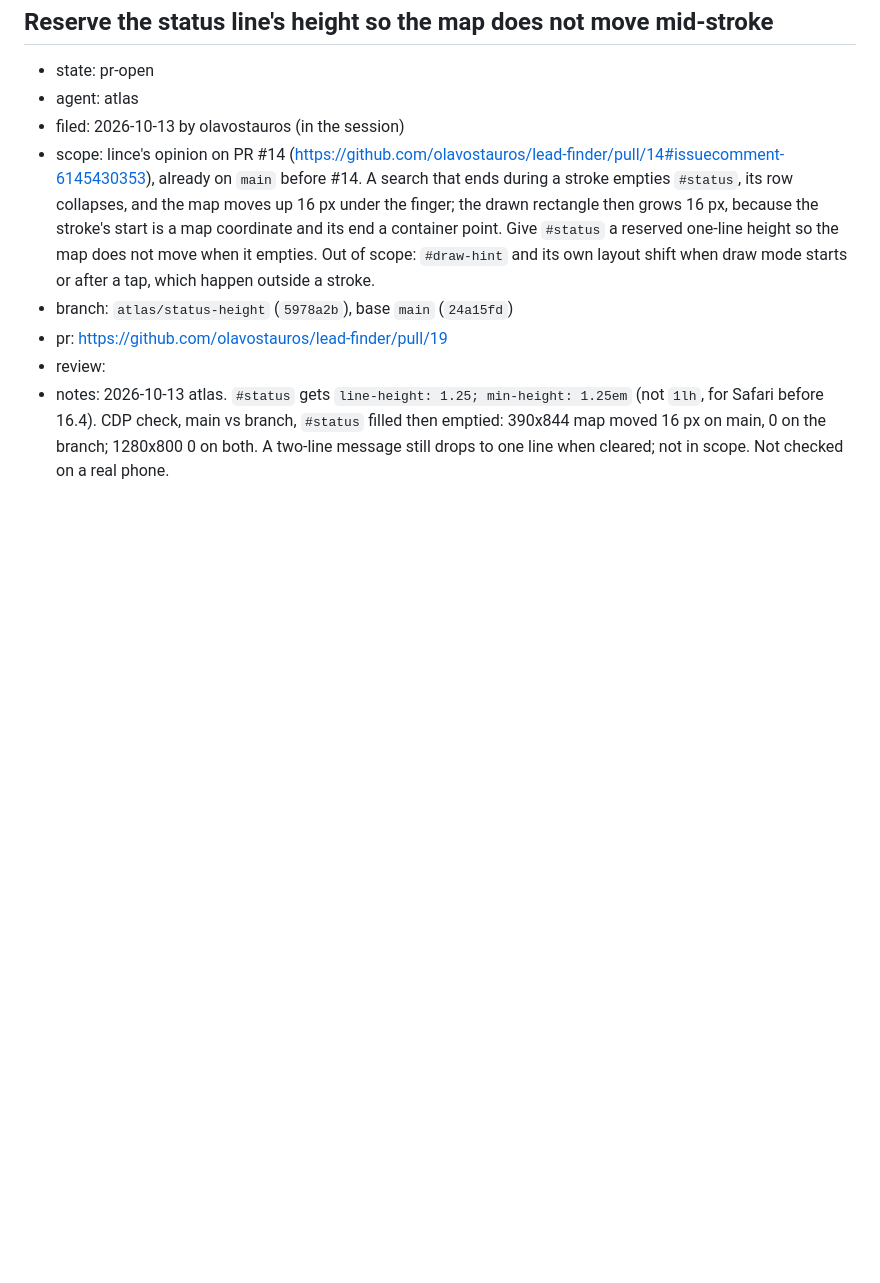
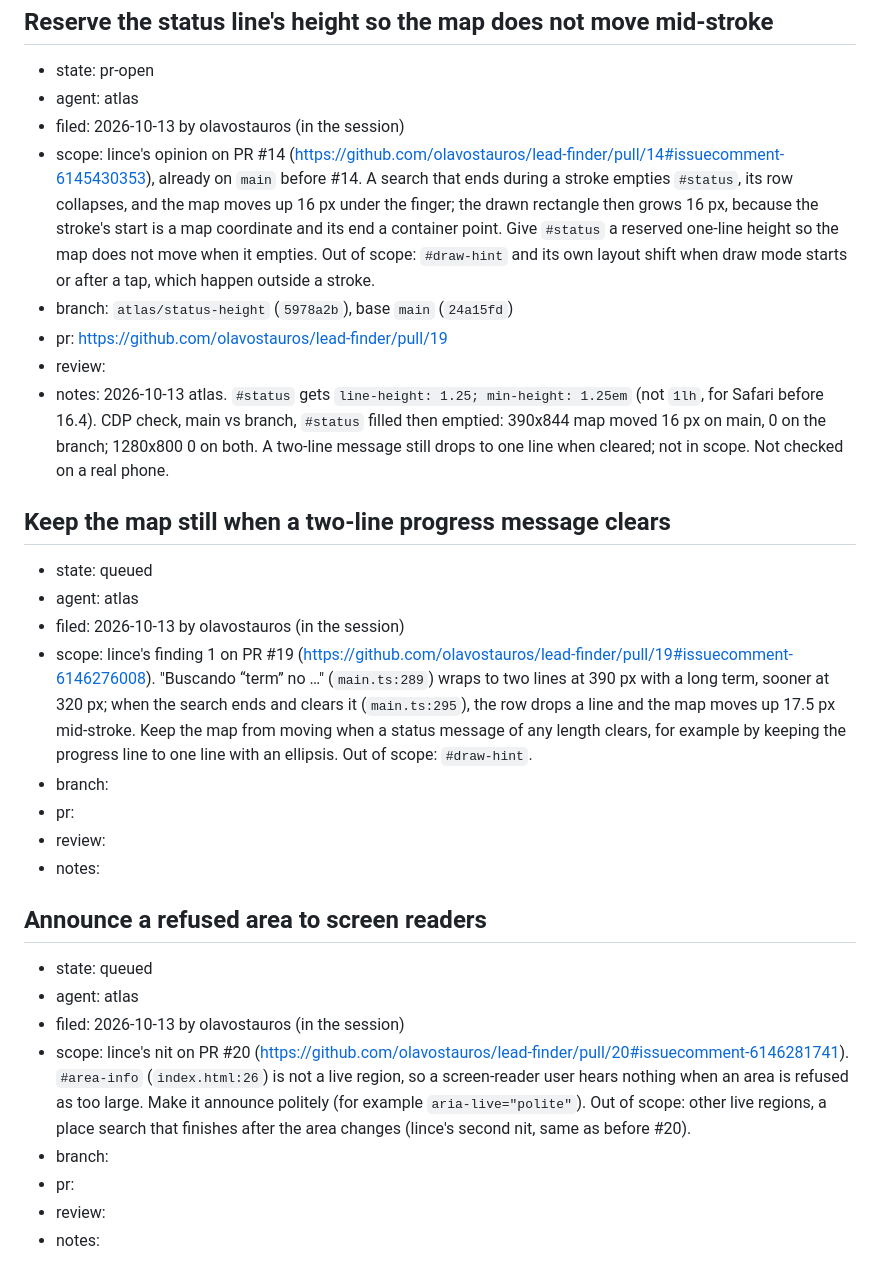
Before and after one commit to olavostauros/lead-finder, a Markdown page: leads/notes/work-queue.md, the part around the change. Drawn GitHub-style; blank space fills up the shorter version.

Commit message:
docs(leads): file lince's follow-ups on #19 and #20 for atlas
Co-Authored-By: Claude Opus 5.5 <noreply@anthropic.com>

```diff
--- a/leads/notes/work-queue.md
+++ b/leads/notes/work-queue.md
@@ -255,3 +255,23 @@ asked for in the session). Nobody works it; it holds the PR's facts:
 - pr: https://github.com/olavostauros/lead-finder/pull/19
 - review:
 - notes: 2026-10-13 atlas. `#status` gets `line-height: 1.25; min-height: 1.25em` (not `1lh`, for Safari before 16.4). CDP check, main vs branch, `#status` filled then emptied: 390x844 map moved 16 px on main, 0 on the branch; 1280x800 0 on both. A two-line message still drops to one line when cleared; not in scope. Not checked on a real phone.
+
+## Keep the map still when a two-line progress message clears
+- state: queued
+- agent: atlas
+- filed: 2026-10-13 by olavostauros (in the session)
+- scope: lince's finding 1 on PR #19 (https://github.com/olavostauros/lead-finder/pull/19#issuecomment-6146276008). "Buscando “term” no …" (`main.ts:289`) wraps to two lines at 390 px with a long term, sooner at 320 px; when the search ends and clears it (`main.ts:295`), the row drops a line and the map moves up 17.5 px mid-stroke. Keep the map from moving when a status message of any length clears, for example by keeping the progress line to one line with an ellipsis. Out of scope: `#draw-hint`.
+- branch:
+- pr:
+- review:
+- notes:
+
+## Announce a refused area to screen readers
+- state: queued
+- agent: atlas
+- filed: 2026-10-13 by olavostauros (in the session)
+- scope: lince's nit on PR #20 (https://github.com/olavostauros/lead-finder/pull/20#issuecomment-6146281741). `#area-info` (`index.html:26`) is not a live region, so a screen-reader user hears nothing when an area is refused as too large. Make it announce politely (for example `aria-live="polite"`). Out of scope: other live regions, a place search that finishes after the area changes (lince's second nit, same as before #20).
+- branch:
+- pr:
+- review:
+- notes:
```
